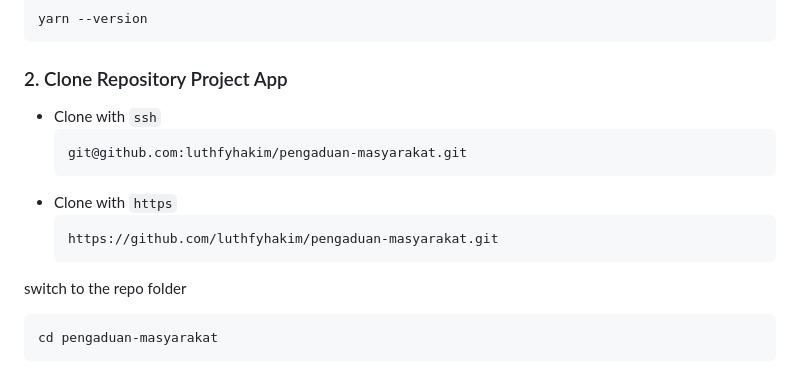
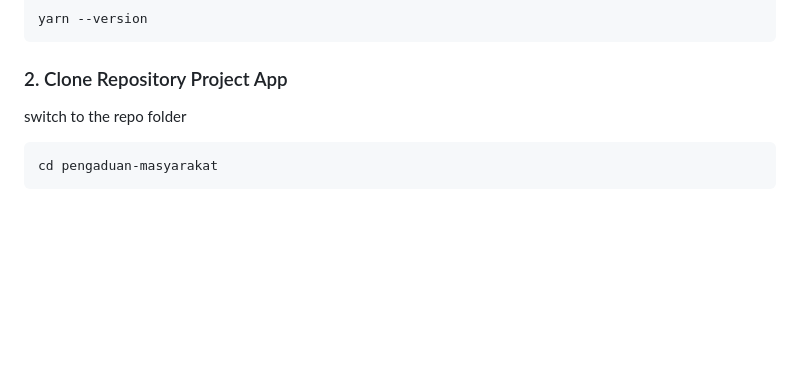
Before and after one commit to Yesty-Anggela/EduReport, a Markdown page: README.md, the part around the change. Drawn GitHub-style; blank space fills up the shorter version.

````diff
--- a/README.md
+++ b/README.md
@@ -26,14 +26,6 @@ composer --version
 yarn --version
 ```
 ### 2. Clone Repository Project App
-- Clone with `ssh`
-    ```sh
-    git@github.com:luthfyhakim/pengaduan-masyarakat.git
-    ```
-- Clone with `https`
-    ```sh
-    https://github.com/luthfyhakim/pengaduan-masyarakat.git
-    ```
 
 switch to the repo folder
 ```sh
````
